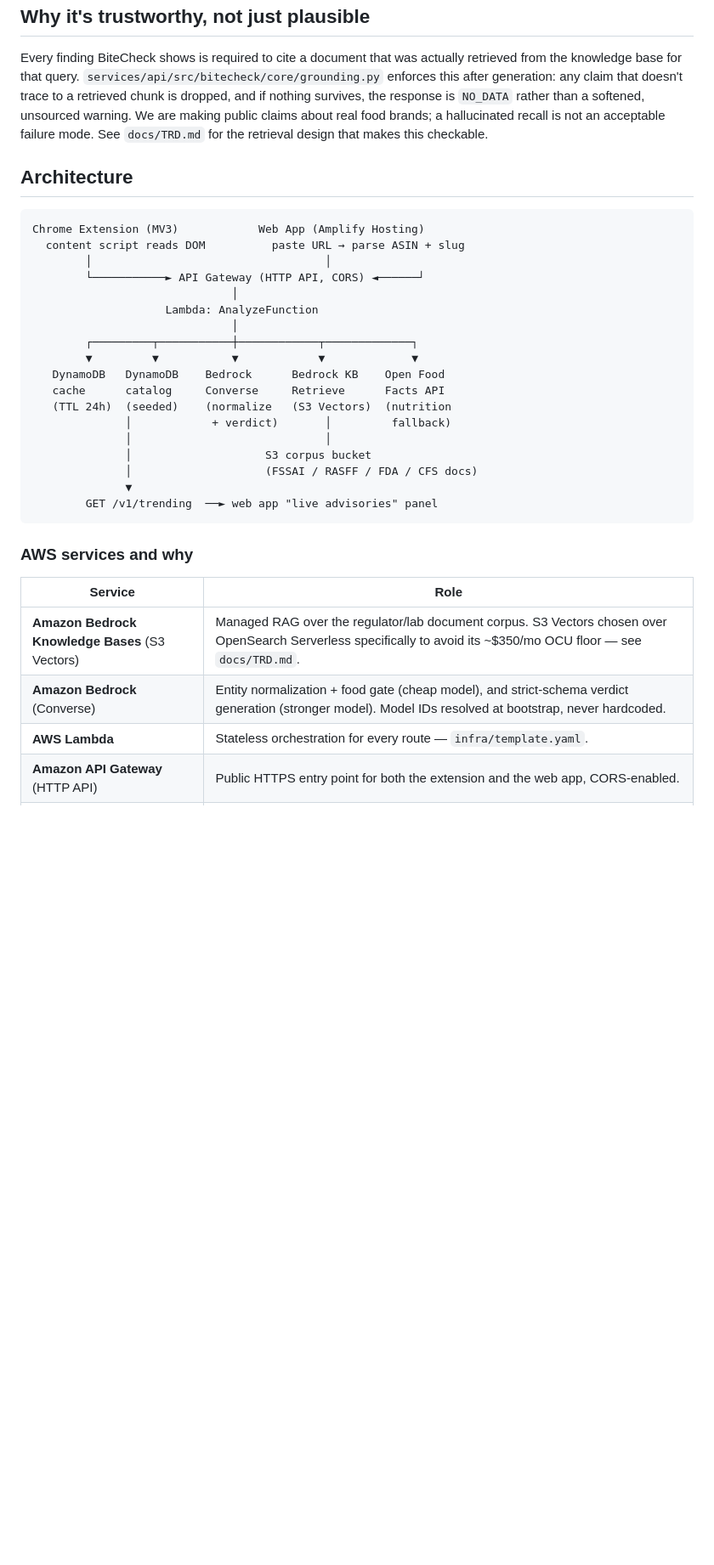
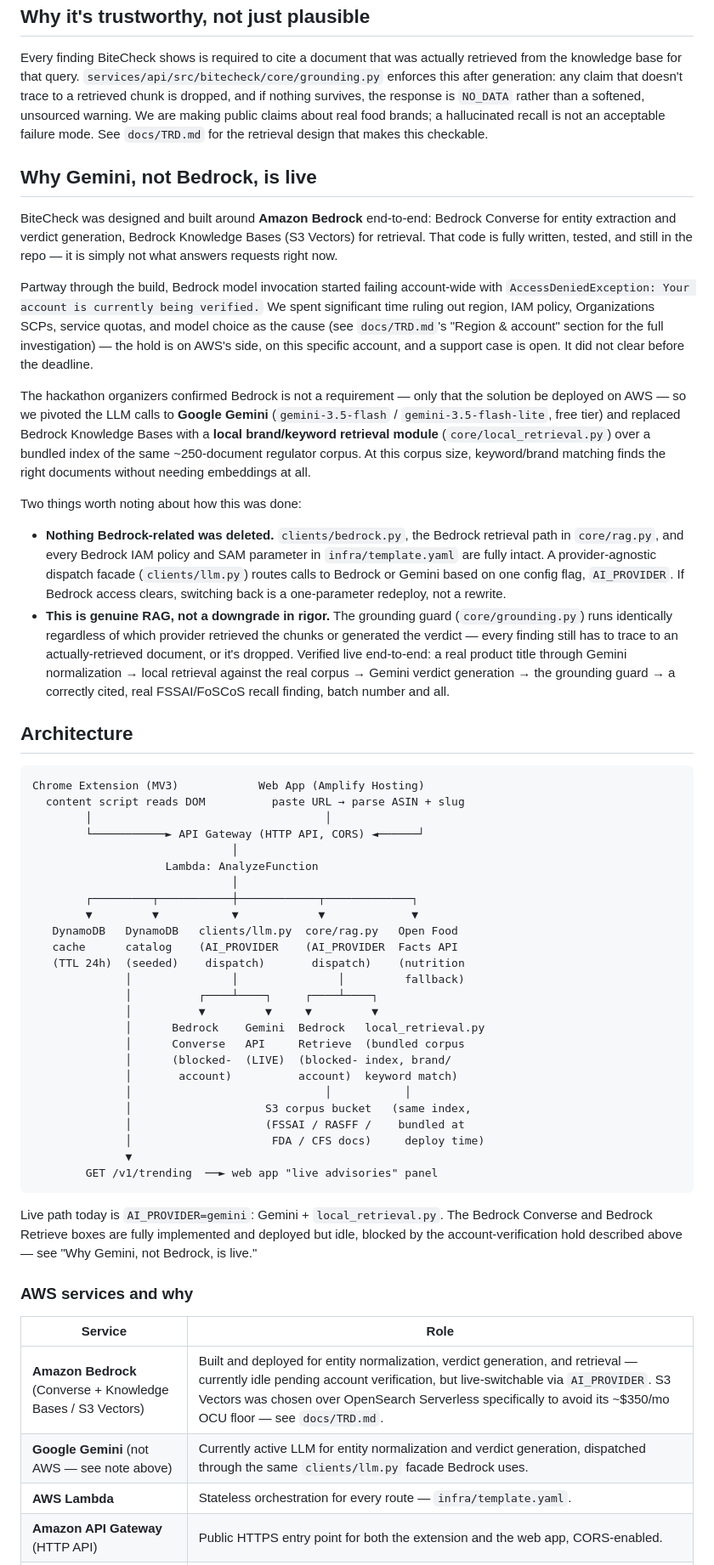
Before and after one commit to TeamCalypso/BiteCheck, a Markdown page: README.md, the part around one of its changes. Shown at 85% size. Drawn GitHub-style; blank space fills up the shorter version.

````diff
--- a/README.md
+++ b/README.md
@@ -42,6 +42,42 @@ unsourced warning. We are making public claims about real food brands; a halluci
 recall is not an acceptable failure mode. See `docs/TRD.md` for the retrieval design that
 makes this checkable.
 
+## Why Gemini, not Bedrock, is live
+
+BiteCheck was designed and built around **Amazon Bedrock** end-to-end: Bedrock Converse for
+entity extraction and verdict generation, Bedrock Knowledge Bases (S3 Vectors) for
+retrieval. That code is fully written, tested, and still in the repo — it is simply not
+what answers requests right now.
+
+Partway through the build, Bedrock model invocation started failing account-wide with
+`AccessDeniedException: Your account is currently being verified.` We spent significant
+time ruling out region, IAM policy, Organizations SCPs, service quotas, and model choice as
+the cause (see `docs/TRD.md`'s "Region & account" section for the full investigation) — the
+hold is on AWS's side, on this specific account, and a support case is open. It did not
+clear before the deadline.
+
+The hackathon organizers confirmed Bedrock is not a requirement — only that the solution be
+deployed on AWS — so we pivoted the LLM calls to **Google Gemini** (`gemini-3.5-flash` /
+`gemini-3.5-flash-lite`, free tier) and replaced Bedrock Knowledge Bases with a **local
+brand/keyword retrieval module** (`core/local_retrieval.py`) over a bundled index of the
+same ~250-document regulator corpus. At this corpus size, keyword/brand matching finds the
+right documents without needing embeddings at all.
+
+Two things worth noting about how this was done:
+
+- **Nothing Bedrock-related was deleted.** `clients/bedrock.py`, the Bedrock retrieval path
+  in `core/rag.py`, and every Bedrock IAM policy and SAM parameter in `infra/template.yaml`
+  are fully intact. A provider-agnostic dispatch facade (`clients/llm.py`) routes calls to
+  Bedrock or Gemini based on one config flag, `AI_PROVIDER`. If Bedrock access clears,
+  switching back is a one-parameter redeploy, not a rewrite.
+- **This is genuine RAG, not a downgrade in rigor.** The grounding guard
+  (`core/grounding.py`) runs identically regardless of which provider retrieved the chunks
+  or generated the verdict — every finding still has to trace to an actually-retrieved
+  document, or it's dropped. Verified live end-to-end: a real product title through Gemini
+  normalization → local retrieval against the real corpus → Gemini verdict generation → the
+  grounding guard → a correctly cited, real FSSAI/FoSCoS recall finding, batch number and
+  all.
+
 ## Architecture
 
 ```
@@ -54,23 +90,34 @@ Chrome Extension (MV3)            Web App (Amplify Hosting)
                               │
         ┌─────────┬───────────┼────────────┬─────────────┐
         ▼         ▼           ▼            ▼             ▼
-   DynamoDB   DynamoDB    Bedrock      Bedrock KB    Open Food
-   cache      catalog     Converse     Retrieve      Facts API
-   (TTL 24h)  (seeded)    (normalize   (S3 Vectors)  (nutrition
-              │            + verdict)       │         fallback)
-              │                             │
-              │                    S3 corpus bucket
-              │                    (FSSAI / RASFF / FDA / CFS docs)
+   DynamoDB   DynamoDB   clients/llm.py  core/rag.py   Open Food
+   cache      catalog    (AI_PROVIDER    (AI_PROVIDER  Facts API
+   (TTL 24h)  (seeded)    dispatch)       dispatch)    (nutrition
+              │               │               │         fallback)
+              │          ┌────┴────┐     ┌────┴────┐
+              │          ▼         ▼     ▼         ▼
+              │      Bedrock    Gemini  Bedrock   local_retrieval.py
+              │      Converse   API     Retrieve  (bundled corpus
+              │      (blocked-  (LIVE)  (blocked- index, brand/
+              │       account)          account)  keyword match)
+              │                             │           │
+              │                    S3 corpus bucket   (same index,
+              │                    (FSSAI / RASFF /    bundled at
+              │                     FDA / CFS docs)     deploy time)
               ▼
         GET /v1/trending  ──► web app "live advisories" panel
 ```
+
+Live path today is `AI_PROVIDER=gemini`: Gemini + `local_retrieval.py`. The Bedrock
+Converse and Bedrock Retrieve boxes are fully implemented and deployed but idle, blocked by
+the account-verification hold described above — see "Why Gemini, not Bedrock, is live."
 
 ### AWS services and why
 
 | Service | Role |
 |---|---|
-| **Amazon Bedrock Knowledge Bases** (S3 Vectors) | Managed RAG over the regulator/lab document corpus. S3 Vectors chosen over OpenSearch Serverless specifically to avoid its ~$350/mo OCU floor — see `docs/TRD.md`. |
-| **Amazon Bedrock** (Converse) | Entity normalization + food gate (cheap model), and strict-schema verdict generation (stronger model). Model IDs resolved at bootstrap, never hardcoded. |
+| **Amazon Bedrock** (Converse + Knowledge Bases / S3 Vectors) | Built and deployed for entity normalization, verdict generation, and retrieval — currently idle pending account verification, but live-switchable via `AI_PROVIDER`. S3 Vectors was chosen over OpenSearch Serverless specifically to avoid its ~$350/mo OCU floor — see `docs/TRD.md`. |
+| **Google Gemini** (not AWS — see note above) | Currently active LLM for entity normalization and verdict generation, dispatched through the same `clients/llm.py` facade Bedrock uses. |
 | **AWS Lambda** | Stateless orchestration for every route — `infra/template.yaml`. |
 | **Amazon API Gateway** (HTTP API) | Public HTTPS entry point for both the extension and the web app, CORS-enabled. |
 | **Amazon DynamoDB** | Global response cache (24h TTL, atomic hit counter, `TrendingIndex` GSI) and the curated demo catalog. |
````
Also changed, not shown: other parts of README.md (+28 -18 lines), implementation_plan.md (+9 -8 lines).
